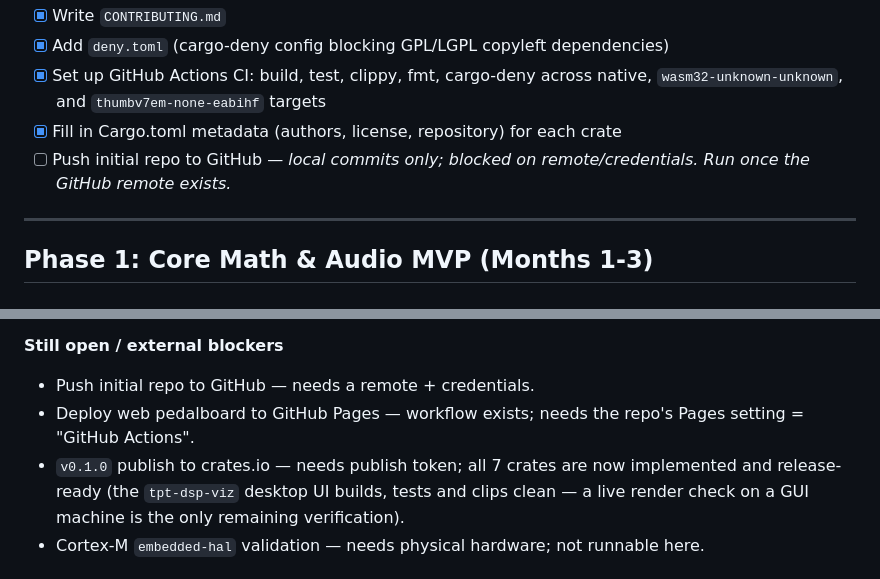
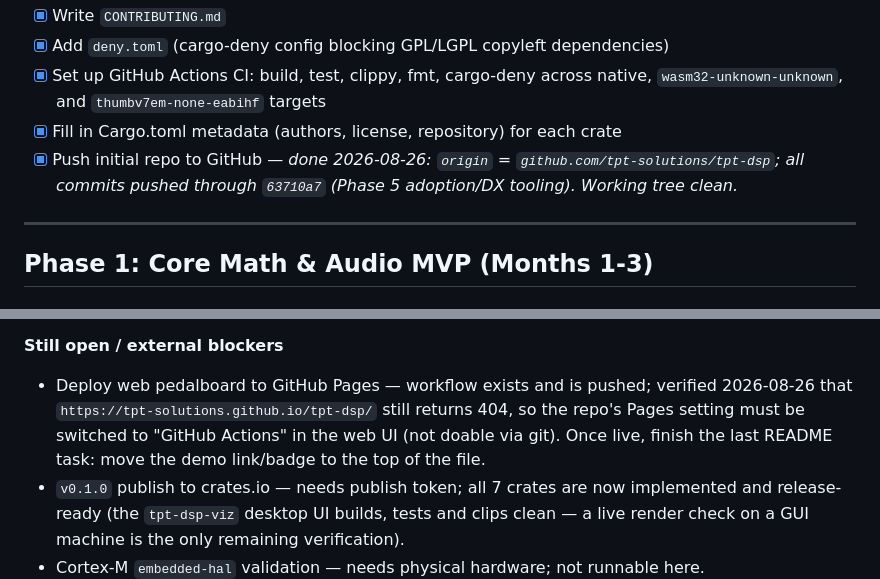
Before and after one commit to tpt-solutions/tpt-dsp, a Markdown page: todo.md, 2 parts joined by grey strips. Drawn GitHub-style.

Commit message:
Mark GitHub push complete in todo; note remaining Pages blocker

```diff
--- a/todo.md
+++ b/todo.md
@@ -17,7 +17,7 @@ _Last synced: 2026-08-20. Reconciled with the actual code in `tpt-dsp-*/src`. Th
 - [x] Add `deny.toml` (cargo-deny config blocking GPL/LGPL copyleft dependencies)
 - [x] Set up GitHub Actions CI: build, test, clippy, fmt, cargo-deny across native, `wasm32-unknown-unknown`, and `thumbv7em-none-eabihf` targets
 - [x] Fill in Cargo.toml metadata (authors, license, repository) for each crate
-- [ ] Push initial repo to GitHub — _local commits only; blocked on remote/credentials. Run once the GitHub remote exists._
+- [x] Push initial repo to GitHub — _done 2026-08-26: `origin` = `github.com/tpt-solutions/tpt-dsp`; all commits pushed through `63710a7` (Phase 5 adoption/DX tooling). Working tree clean._
 
 ---
 
@@ -231,8 +231,7 @@ gaps that were not previously tracked._
 - Verified for `IirFilter`, `Eq`, `ConvolutionReverb`, `OutlierDetector` (pre-allocated scratch), and the pedalboard hot path (`process_internal_block`, counting-allocator test). `OutlierDetector` is still O(n log n) per sample, not O(1).
 
 **Still open / external blockers**
-- Push initial repo to GitHub — needs a remote + credentials.
-- Deploy web pedalboard to GitHub Pages — workflow exists; needs the repo's Pages setting = "GitHub Actions".
+- Deploy web pedalboard to GitHub Pages — workflow exists and is pushed; verified 2026-08-26 that `https://tpt-solutions.github.io/tpt-dsp/` still returns 404, so the repo's Pages setting must be switched to "GitHub Actions" in the web UI (not doable via git). Once live, finish the last README task: move the demo link/badge to the top of the file.
 - `v0.1.0` publish to crates.io — needs publish token; all 7 crates are now implemented and release-ready (the `tpt-dsp-viz` desktop UI builds, tests and clips clean — a live render check on a GUI machine is the only remaining verification).
 - Cortex-M `embedded-hal` validation — needs physical hardware; not runnable here.
 - Benchmark report vs JUCE / libsamplerate — intentionally deferred (both are C libraries); `BENCHMARKS.md` documents the pure-Rust `rubato` comparison instead.
```
Also changed, not shown: other parts of todo.md (+1 -1 lines).
